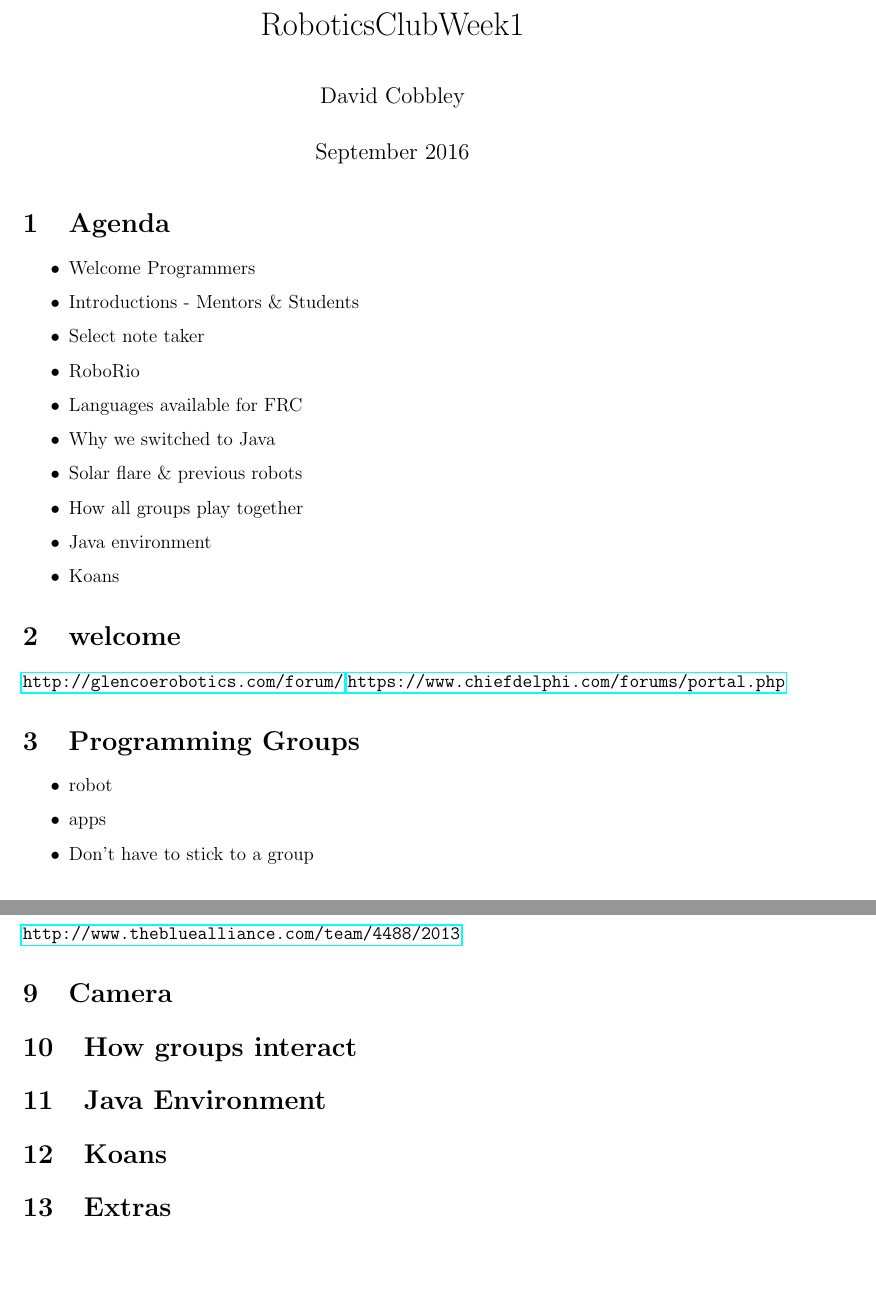
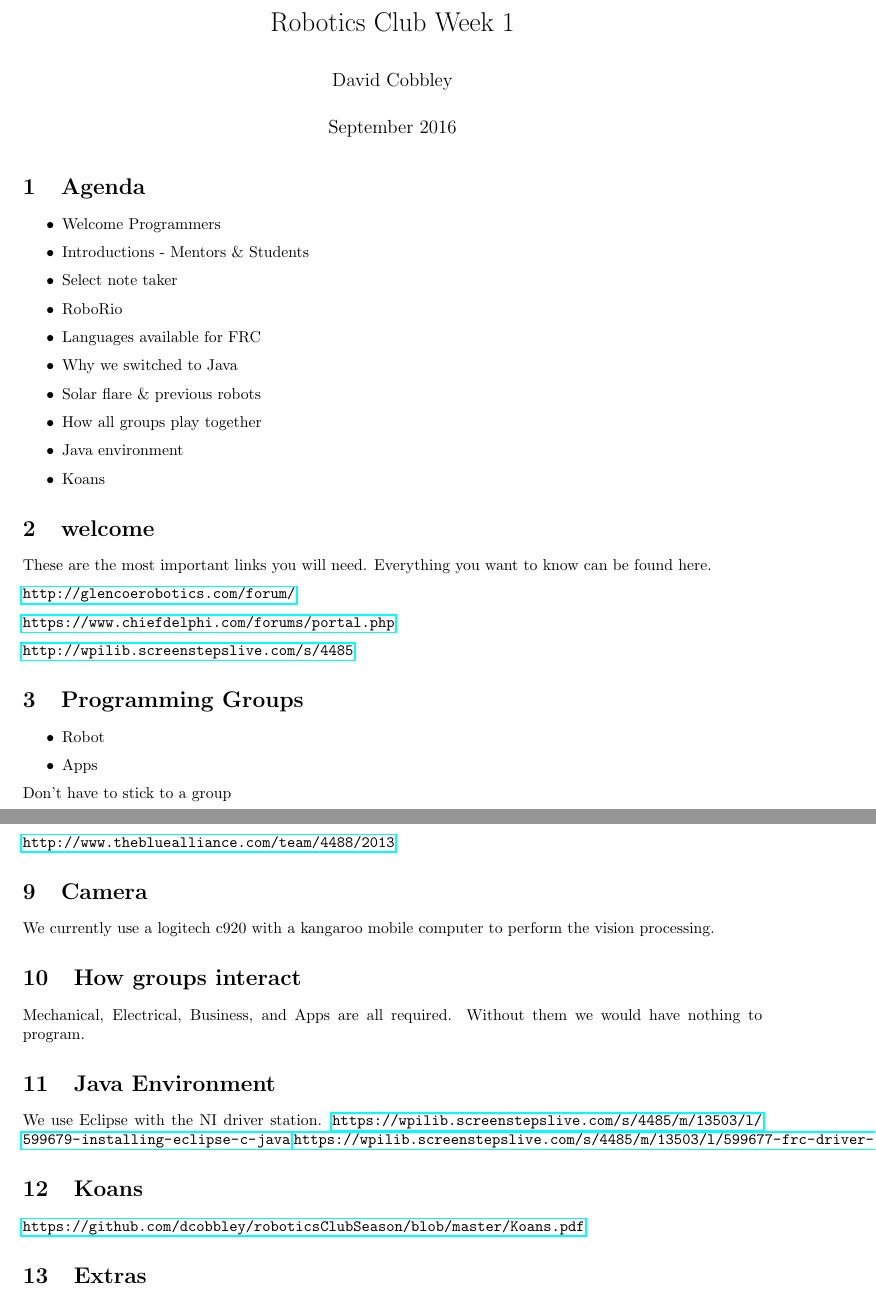
Before and after one commit to dcobbley/roboticsClubSeason, a LaTeX document (roboticsClubWeek1.tex): two parts of pages 1 and 3 of 3, joined at a grey line, cut at the place of the change, the shorter picture padded with empty space. Compiled offline with pdfLaTeX.

Commit message:
Additional updates

```diff
--- a/roboticsClubWeek1.tex
+++ b/roboticsClubWeek1.tex
@@ -1,4 +1,4 @@
-\documentclass[12pt]{article}
+\documentclass{article}
 \usepackage[utf8]{inputenc}
 \usepackage{amsmath,amssymb,amsthm,tabu,enumerate,tikz}
 \usepackage[margin=1in]{geometry}
@@ -11,7 +11,7 @@
 
 \usepackage{indentfirst}
 
-\title{RoboticsClubWeek1}
+\title{Robotics Club Week 1}
 \author{David Cobbley }
 \date{September 2016}
 
@@ -34,15 +34,22 @@
 \end{itemize}
 
 \section{welcome}
+These are the most important links you will need. Everything you want to know can be found here.
+
 \url{http://glencoerobotics.com/forum/}
+
 \url{https://www.chiefdelphi.com/forums/portal.php}
+
+\url{http://wpilib.screenstepslive.com/s/4485}
 
 \section{Programming Groups}
 \begin{itemize}
-    \item robot
-    \item apps
-    \item Don't have to stick to a group
+    \item Robot
+    \item Apps
 \end{itemize}
+Don't have to stick to a group
+
+\pagebreak
 
 \section{Skills we teach}
 \begin{enumerate}
@@ -96,15 +114,22 @@
 
 
 \section{Camera}
+We currently use a logitech c920 with a kangaroo mobile computer to perform the vision processing.
 
 \section{How groups interact}
+Mechanical, Electrical, Business, and Apps are all required. Without them we would have nothing to program.
 
 \section{Java Environment}
+We use Eclipse with the NI driver station.
+\url{https://wpilib.screenstepslive.com/s/4485/m/13503/l/599679-installing-eclipse-c-java}
+\url{https://wpilib.screenstepslive.com/s/4485/m/13503/l/599677-frc-driver-station-powered-by-ni-labview}
 
 \section{Koans}
-
+\url{https://github.com/dcobbley/roboticsClubSeason/blob/master/Koans.pdf
+}
 \section{Extras}
 \url{https://www.youtube.com/watch?v=nZf9F-3QKMw}
+
 \url{https://www.youtube.com/watch?v=Qfe-zs2f2EM}
 
 
```
Also changed, not shown: roboticsClubWeek1.tex (11 more changed lines).
